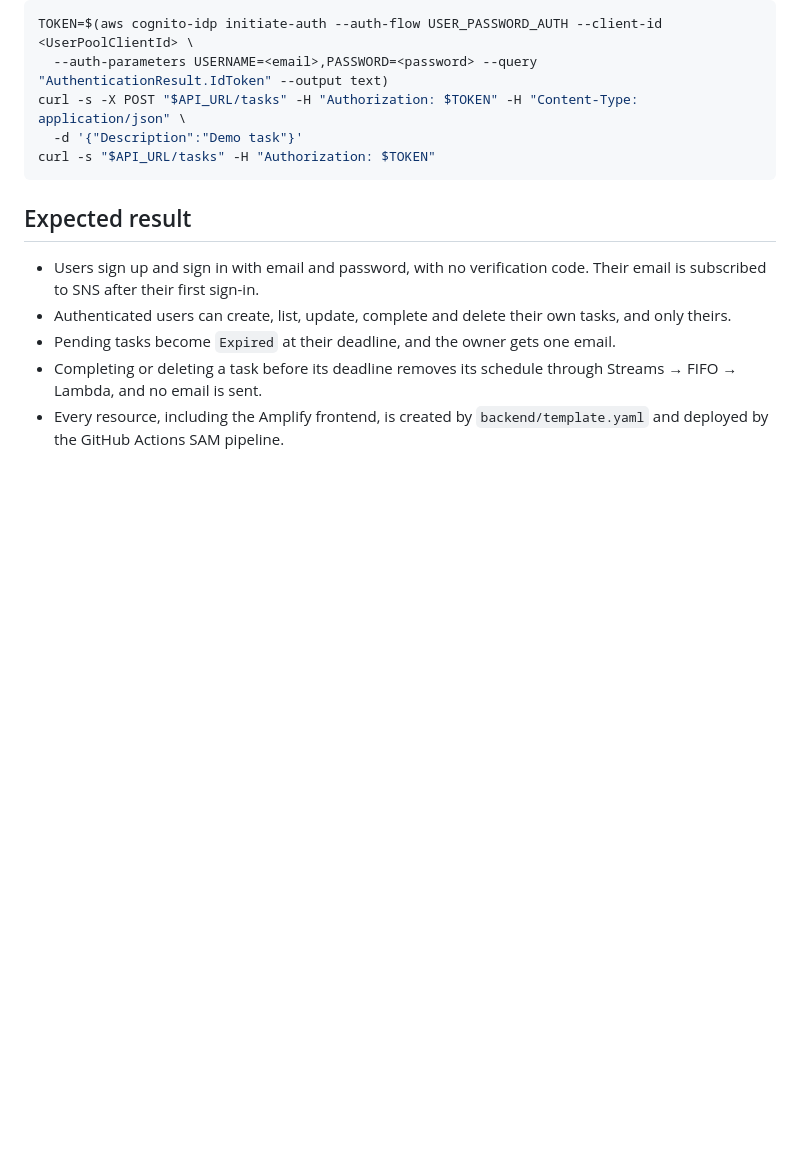
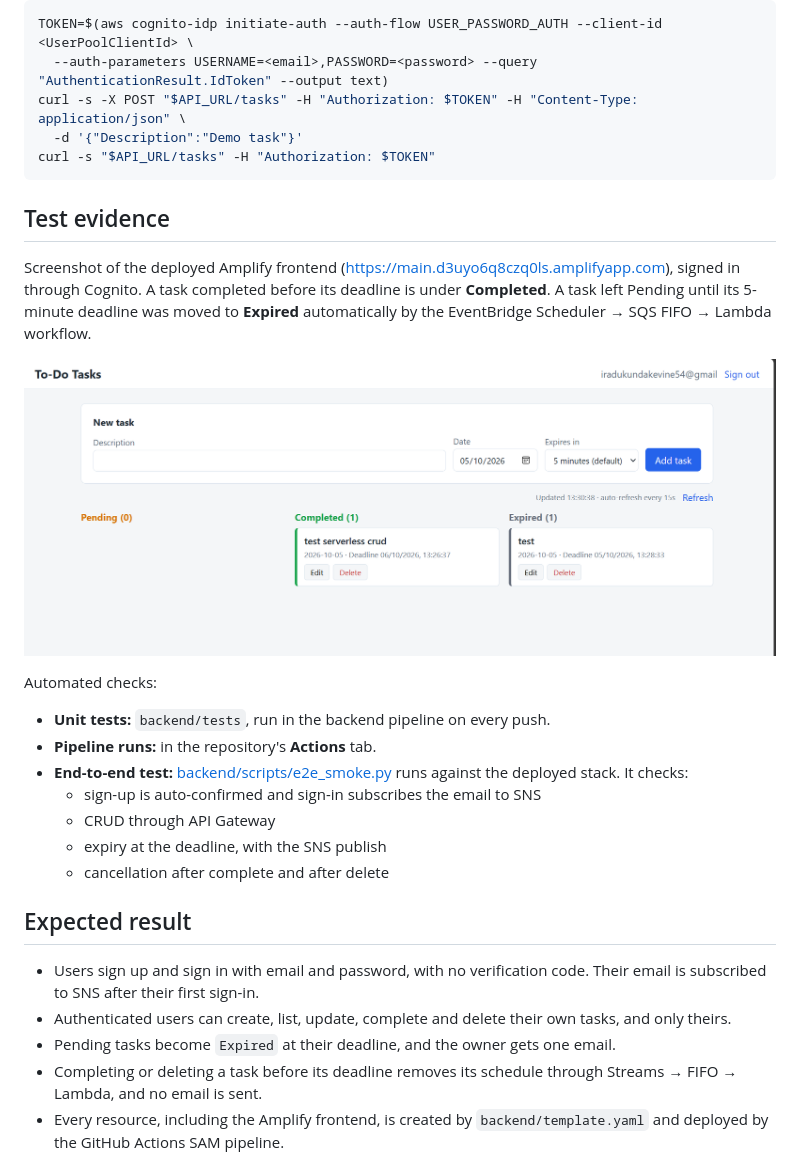
Before and after one commit to Iradukunda54/serverless-todo-event-driven, a Markdown page: README.md, the part around the change. Rendered like a GitHub page; pictures changed too: docs/screenshots/frontend-tasks.png (added); blank space fills up the shorter version.

Commit message:
Add frontend test screenshot and reject incomplete email addresses at sign-up

````diff
--- a/README.md
+++ b/README.md
@@ -273,6 +273,21 @@ curl -s -X POST "$API_URL/tasks" -H "Authorization: $TOKEN" -H "Content-Type: ap
 curl -s "$API_URL/tasks" -H "Authorization: $TOKEN"
 ```
 
+## Test evidence
+
+Screenshot of the deployed Amplify frontend (https://main.d3uyo6q8czq0ls.amplifyapp.com), signed in through Cognito. A task completed before its deadline is under **Completed**. A task left Pending until its 5-minute deadline was moved to **Expired** automatically by the EventBridge Scheduler → SQS FIFO → Lambda workflow.
+
+![Deployed frontend showing Completed and Expired tasks](docs/screenshots/frontend-tasks.png)
+
+Automated checks:
+- **Unit tests:** `backend/tests`, run in the backend pipeline on every push.
+- **Pipeline runs:** in the repository's **Actions** tab.
+- **End-to-end test:** [backend/scripts/e2e_smoke.py](backend/scripts/e2e_smoke.py) runs against the deployed stack. It checks:
+  - sign-up is auto-confirmed and sign-in subscribes the email to SNS
+  - CRUD through API Gateway
+  - expiry at the deadline, with the SNS publish
+  - cancellation after complete and after delete
+
 ## Expected result
 
 - Users sign up and sign in with email and password, with no verification code. Their email is subscribed to SNS after their first sign-in.
````
Also changed, not shown: 3 other files.
